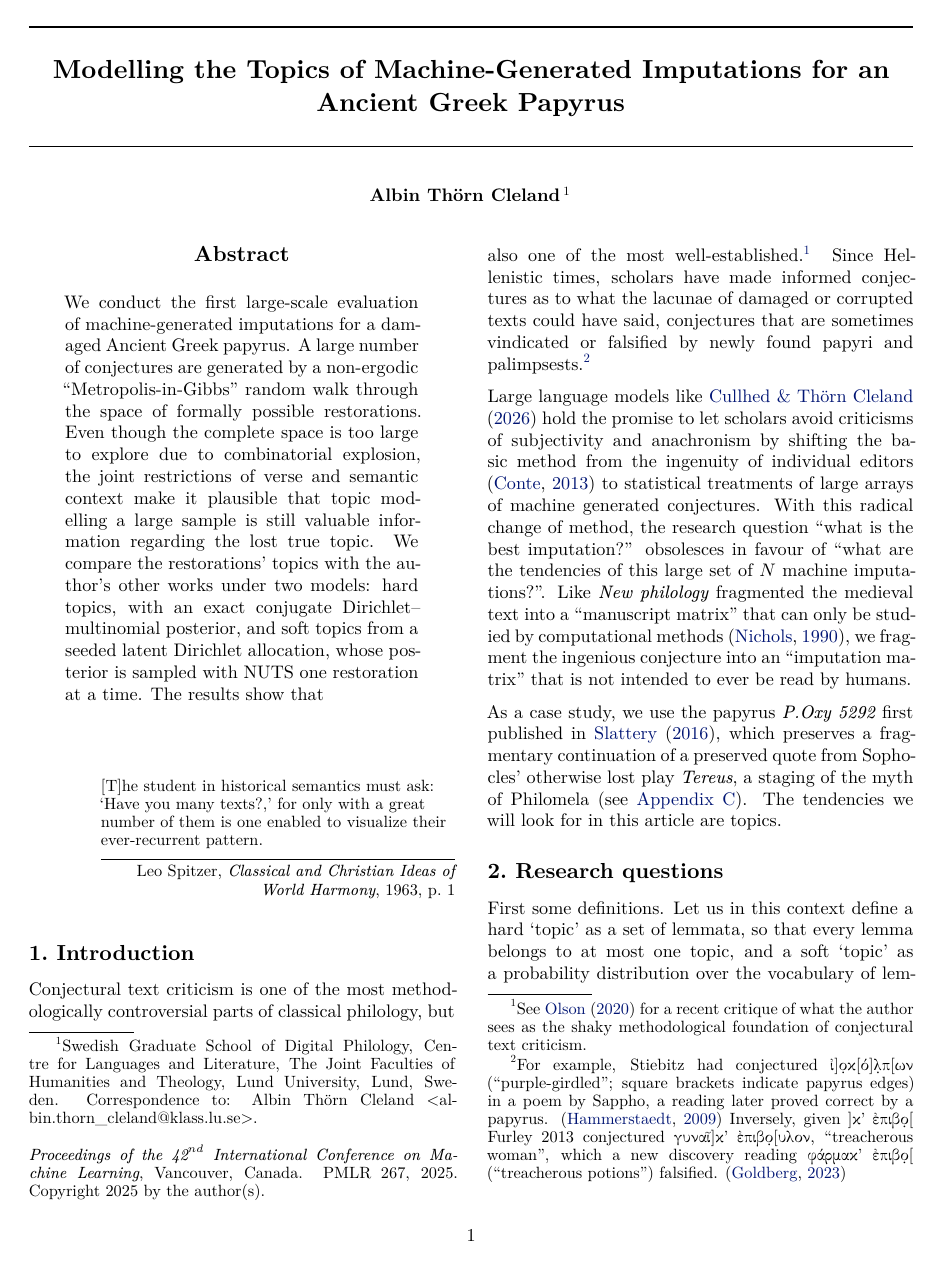
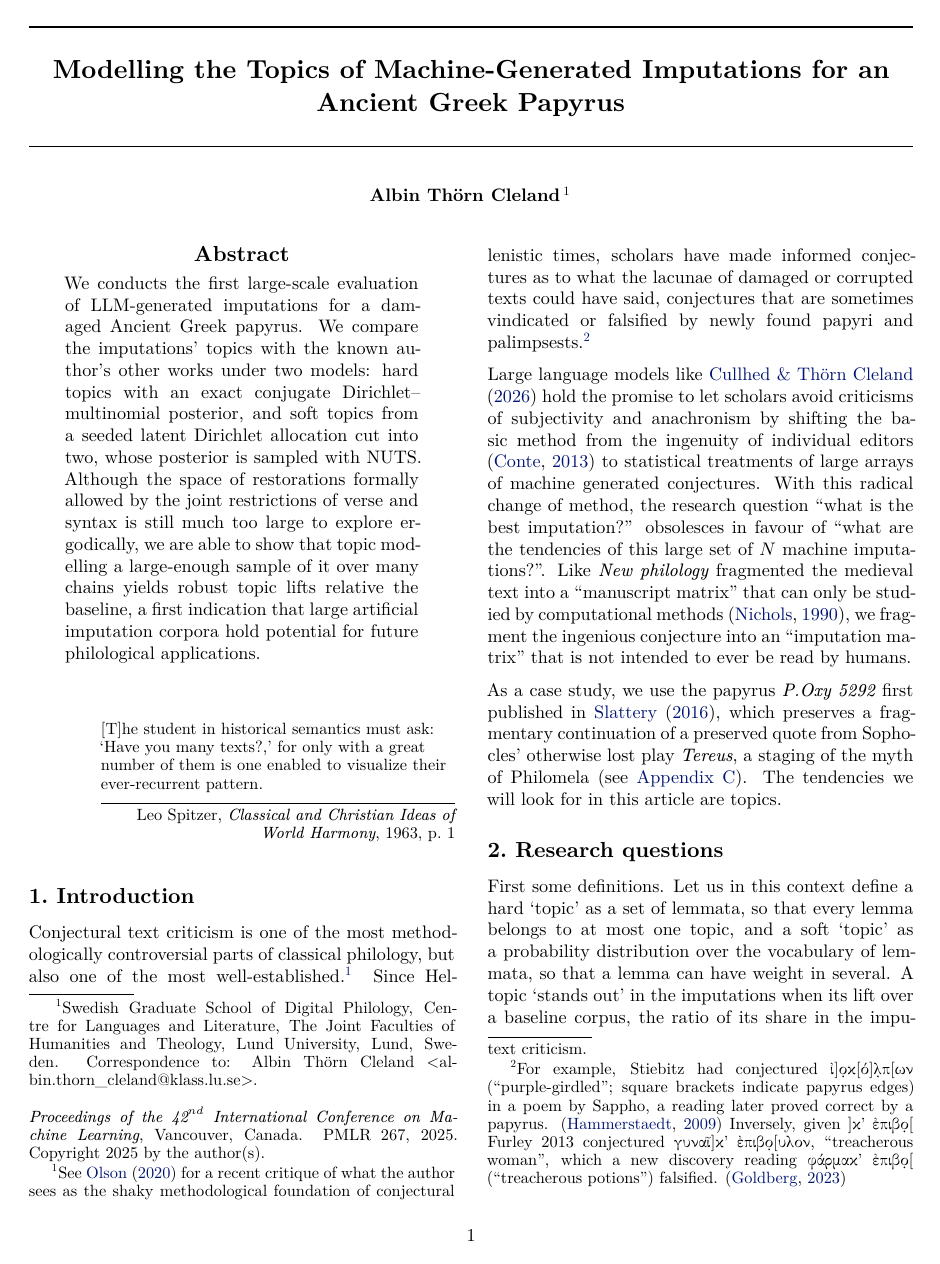
Before and after one commit to Urdatorn/bsda-miniproject-2026, a LaTeX paper (latex/overleaf/bsda.tex): page 1 of 12. Compiled offline with XeLaTeX.

Commit message:
Paper: edits from Overleaf

```diff
--- a/latex/overleaf/bsda.tex
+++ b/latex/overleaf/bsda.tex
@@ -203,7 +203,7 @@
 \newcommand{\imputations}{27\,160\ }
 
 \begin{abstract}
-We conduct the first large-scale evaluation of machine-generated imputations for a damaged Ancient Greek papyrus. A large number of conjectures are generated by a non-ergodic ``Metropolis-in-Gibbs'' random walk through the space of formally possible restorations. Even though the complete space is too large to explore due to combinatorial explosion, the joint restrictions of verse and semantic context make it plausible that topic modelling a large sample is still valuable information regarding the lost true topic. We compare the restorations' topics with the author's other works under two models: hard topics, with an exact conjugate Dirichlet--multinomial posterior, and soft topics from a seeded latent Dirichlet allocation, whose posterior is sampled with NUTS one restoration at a time. The results show that
+We conducts the first large-scale evaluation of LLM-generated imputations for a damaged Ancient Greek papyrus. We compare the imputations' topics with the known author's other works under two models: hard topics with an exact conjugate Dirichlet--multinomial posterior, and soft topics from a seeded latent Dirichlet allocation cut into two, whose posterior is sampled with NUTS. Although the space of restorations formally allowed by the joint restrictions of verse and syntax is still much too large to explore ergodically, we are able to show that topic modelling a large-enough sample of it over many chains yields robust topic lifts relative the baseline, a first indication that large artificial imputation corpora hold potential for future philological applications.
 \end{abstract}
 
 % \epigraph{[I]dentifying the point at which ``same'' turns into ``different'' is a fundamentally subjective enterprise.}{Olson, \emph{Methodological Reflections on the Text and Action of Sophocles' \emph{Tereus}}, p.\ 184}
```
Also changed, not shown: latex/overleaf/bsda.tex (2 more changed lines).
